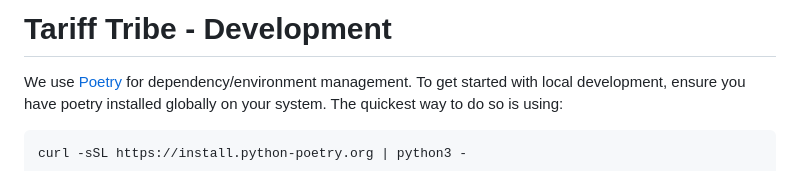
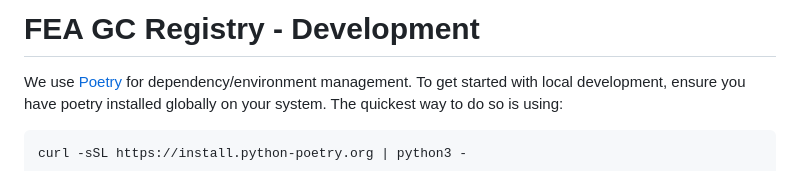
Before and after one commit to Future-Energy-Associates/granular_certificate_registry, a Markdown page: docs/DEVELOPMENT.md, the part around the change. Drawn GitHub-style.

````diff
--- a/docs/DEVELOPMENT.md
+++ b/docs/DEVELOPMENT.md
@@ -1,4 +1,4 @@
-# Tariff Tribe - Development
+# FEA GC Registry - Development
 
 We use [Poetry](https://python-poetry.org/) for dependency/environment management. To get started with local development, ensure you have poetry installed globally on your system. The quickest way to do so is using:
 ```bash
````
Also changed, not shown: README.md (+1 -1 lines), docs/CHANGELOG.md (added, +24 -0 lines).
